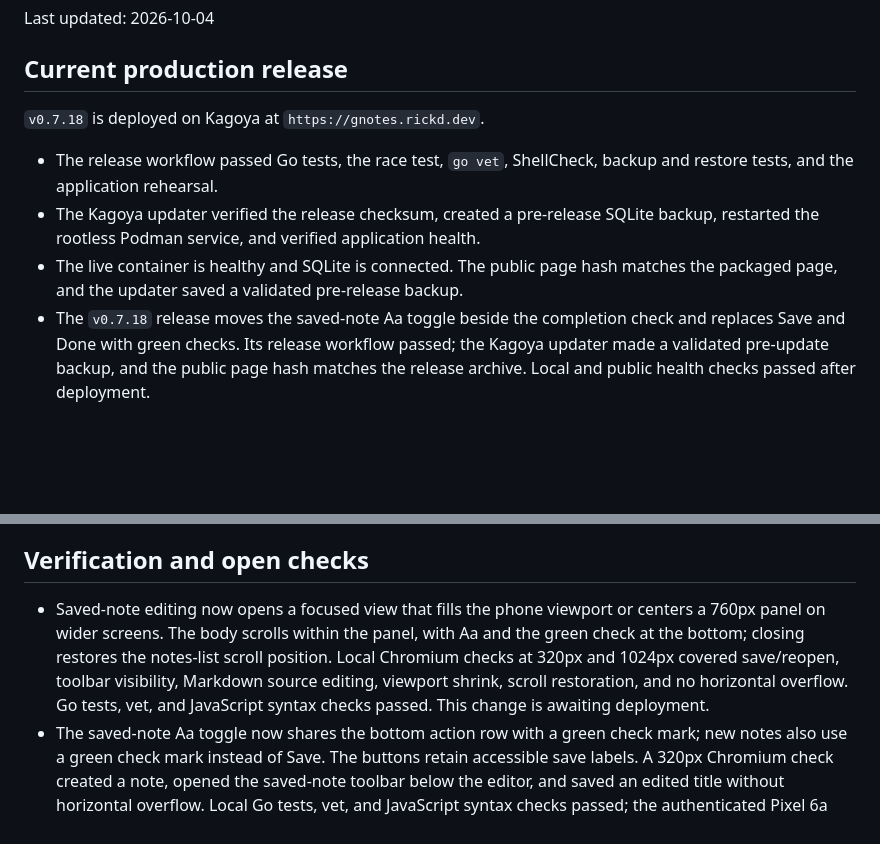
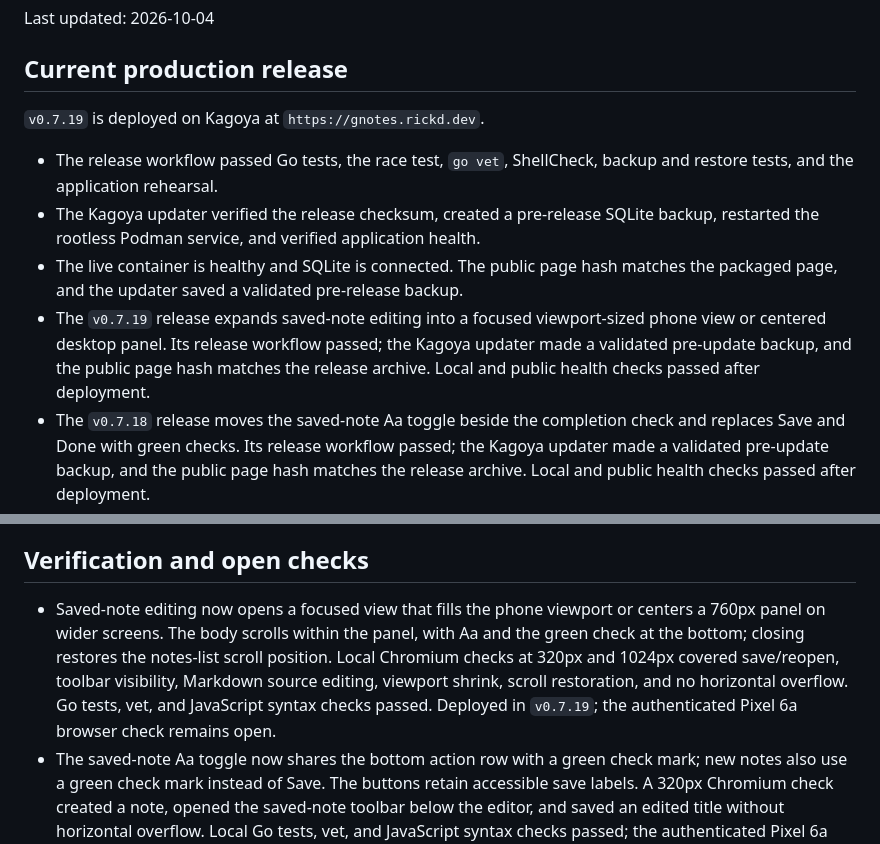
Before and after one commit to rickd-uk/gnotes, a Markdown page: PROGRESS.md, 2 parts joined by grey strips. GitHub-like rendering; blank space fills up the shorter version.

Commit message:
Document v0.7.19 production deployment

```diff
--- a/PROGRESS.md
+++ b/PROGRESS.md
@@ -4,11 +4,12 @@ Last updated: 2026-10-04
 
 ## Current production release
 
-`v0.7.18` is deployed on Kagoya at `https://gnotes.rickd.dev`.
+`v0.7.19` is deployed on Kagoya at `https://gnotes.rickd.dev`.
 
 - The release workflow passed Go tests, the race test, `go vet`, ShellCheck, backup and restore tests, and the application rehearsal.
 - The Kagoya updater verified the release checksum, created a pre-release SQLite backup, restarted the rootless Podman service, and verified application health.
 - The live container is healthy and SQLite is connected. The public page hash matches the packaged page, and the updater saved a validated pre-release backup.
+- The `v0.7.19` release expands saved-note editing into a focused viewport-sized phone view or centered desktop panel. Its release workflow passed; the Kagoya updater made a validated pre-update backup, and the public page hash matches the release archive. Local and public health checks passed after deployment.
 - The `v0.7.18` release moves the saved-note Aa toggle beside the completion check and replaces Save and Done with green checks. Its release workflow passed; the Kagoya updater made a validated pre-update backup, and the public page hash matches the release archive. Local and public health checks passed after deployment.
 - The `v0.7.12` release adds more rich-text formatting, interactive saved checklists, and named links. Its release workflow passed, and the deployed page hash matches the local release page.
 - The `v0.7.13` release adds code-block language and normal-text controls in the rich editor. The public page and rich-editor asset hashes match the release files.
@@ -40,7 +41,7 @@ Last updated: 2026-10-04
 
 ## Verification and open checks
 
-- Saved-note editing now opens a focused view that fills the phone viewport or centers a 760px panel on wider screens. The body scrolls within the panel, with Aa and the green check at the bottom; closing restores the notes-list scroll position. Local Chromium checks at 320px and 1024px covered save/reopen, toolbar visibility, Markdown source editing, viewport shrink, scroll restoration, and no horizontal overflow. Go tests, vet, and JavaScript syntax checks passed. This change is awaiting deployment.
+- Saved-note editing now opens a focused view that fills the phone viewport or centers a 760px panel on wider screens. The body scrolls within the panel, with Aa and the green check at the bottom; closing restores the notes-list scroll position. Local Chromium checks at 320px and 1024px covered save/reopen, toolbar visibility, Markdown source editing, viewport shrink, scroll restoration, and no horizontal overflow. Go tests, vet, and JavaScript syntax checks passed. Deployed in `v0.7.19`; the authenticated Pixel 6a browser check remains open.
 - The saved-note Aa toggle now shares the bottom action row with a green check mark; new notes also use a green check mark instead of Save. The buttons retain accessible save labels. A 320px Chromium check created a note, opened the saved-note toolbar below the editor, and saved an edited title without horizontal overflow. Local Go tests, vet, and JavaScript syntax checks passed; the authenticated Pixel 6a browser check remains open. Deployed in `v0.7.18`.
 - The new-note Aa formatting toggle now sits on the draft-status row before Save, with a separate gap. A 320px Chromium check verified its position with Save visible and hidden, toolbar formatting, and no page overflow. Deployed in `v0.7.17`.
 - Controls now groups View, Note actions, and Appearance in that order. Quick actions allow three choices, with Delete last in the chooser; the one-line description states the limit. Chromium checks at 320px and 1024px covered menu layout, three note actions, fourth-choice replacement, persistence after reload, and Full and Titles layouts. Deployed in `v0.7.17`; an authenticated live browser check remains open.
```
Also changed, not shown: ROADMAP.md (+2 -2 lines).
